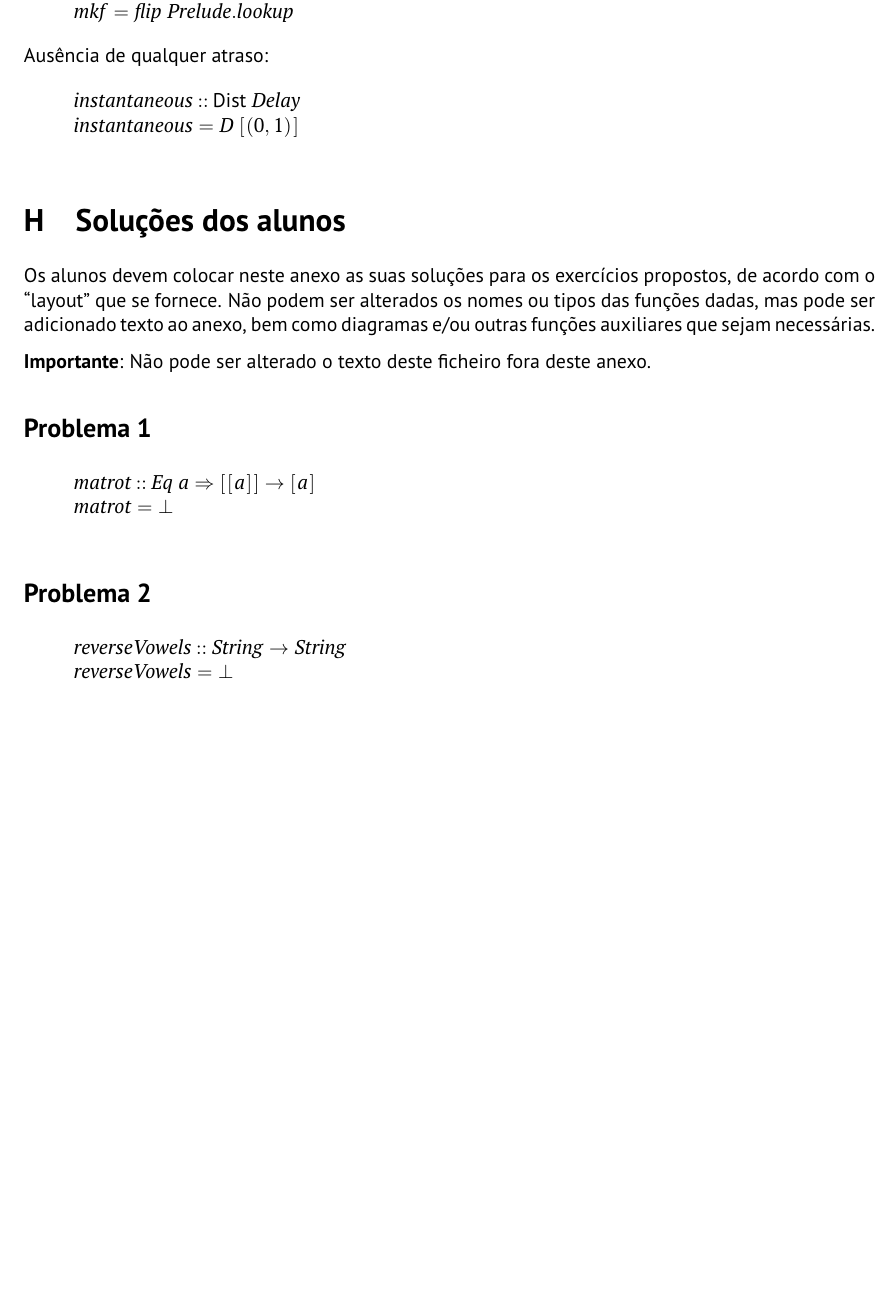
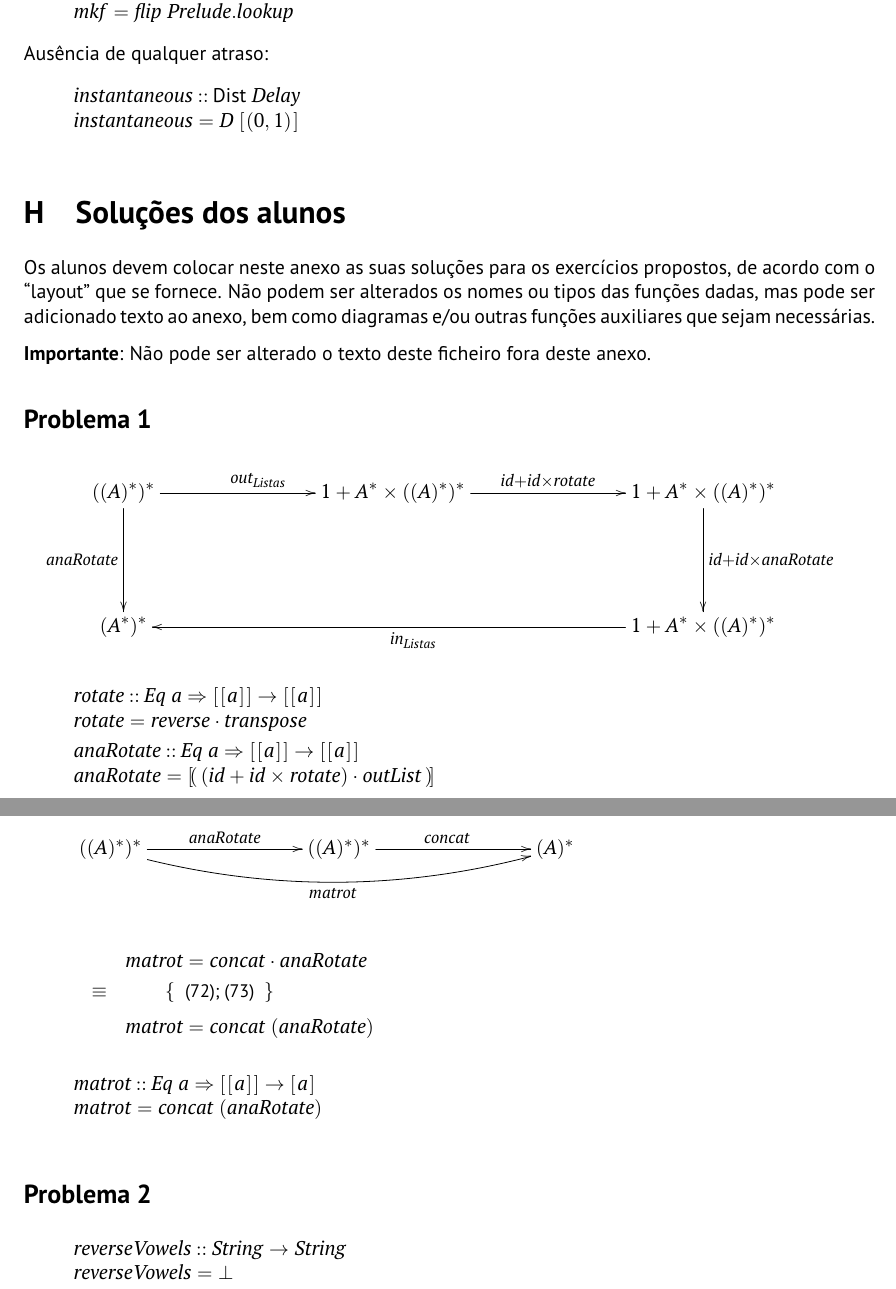
Before and after one commit to 178LaPata/CP_Project, a LaTeX document (cp2324t.tex): part of page 10 of 13 before the commit and two parts of pages 10 and 11 of 13 after it, the two joined at a grey line, cut so that both start at the same text, the shorter picture padded with empty space. Compiled offline with pdfLaTeX.

Commit message:
problema 1

```diff
--- a/cp2324t.tex
+++ b/cp2324t.tex
@@ -892,18 +892,53 @@ que sejam necessárias.
 
 \subsection*{Problema 1}
 
+% chupar pika intensa ao jno
+
+
+\begin{eqnarray*}
+\xymatrix@C=3cm @R=2cm{
+     \mathbb{((\ensuremath{\Conid{A}})^*)^*}\ar[r]^{out_{Listas}}\ar[d]_{\ensuremath{\Varid{anaRotate}}} & 1 + A^* \times{\mathbb{((\ensuremath{\Conid{A}})^*)^*}}\ar[r]^{id + id \times{\mathbb{\ensuremath{\Varid{rotate}}}} } & 1 + A^* \times{\mathbb{((\ensuremath{\Conid{A}})^*)^*}}\ar[d]^{id +id \times{\ensuremath{\Varid{anaRotate}}}} \\
+     (A^*)^* && 1 + A^* \times{\mathbb{((\ensuremath{\Conid{A}})^*)^*}}\ar[ll]^{ in_{Listas}}
+ }
+\end{eqnarray*}
+
+\begin{hscode}\SaveRestoreHook
+\column{B}{@{}>{\hspre}l<{\hspost}@{}}%
+\column{E}{@{}>{\hspre}l<{\hspost}@{}}%
+\>[B]{}\Varid{rotate}\mathbin{::}\Conid{Eq}\;\Varid{a}\Rightarrow [\mskip1.5mu [\mskip1.5mu \Varid{a}\mskip1.5mu]\mskip1.5mu]\to [\mskip1.5mu [\mskip1.5mu \Varid{a}\mskip1.5mu]\mskip1.5mu]{}\<[E]%
+\\
+\>[B]{}\Varid{rotate}\mathrel{=}\Varid{reverse}\comp \Varid{transpose}{}\<[E]%
+\\[\blanklineskip]%
+\>[B]{}\Varid{anaRotate}\mathbin{::}\Conid{Eq}\;\Varid{a}\Rightarrow [\mskip1.5mu [\mskip1.5mu \Varid{a}\mskip1.5mu]\mskip1.5mu]\to [\mskip1.5mu [\mskip1.5mu \Varid{a}\mskip1.5mu]\mskip1.5mu]{}\<[E]%
+\\
+\>[B]{}\Varid{anaRotate}\mathrel{=}\anaList{(\Varid{id}+\Varid{id}\times\Varid{rotate})\comp \Varid{outList}}{}\<[E]%
+\ColumnHook
+\end{hscode}\resethooks
+
+\begin{eqnarray*}
+\xymatrix@C=3cm @R=2cm{
+  ((\ensuremath{\Conid{A}})^*)^*\ar@/_1.5pc/[rr]_{\ensuremath{\Varid{matrot}}}\ar[r]^(0.50){\ensuremath{\Varid{anaRotate}}} & ((\ensuremath{\Conid{A}})^*)^*\ar[r]^(0.50){\ensuremath{\Varid{concat}}} & (\ensuremath{\Conid{A}})^*
+}
+\end{eqnarray*}
+
+\begin{eqnarray*}
+\start
+\ensuremath{\Varid{matrot}\mathrel{=}\Varid{concat}\comp \Varid{anaRotate}}
+\just\equiv{ (72); (73) }
+\ensuremath{\Varid{matrot}\mathrel{=}\Varid{concat}\;(\Varid{anaRotate})}
+\end{eqnarray*}
+
+
 \begin{hscode}\SaveRestoreHook
 \column{B}{@{}>{\hspre}l<{\hspost}@{}}%
 \column{E}{@{}>{\hspre}l<{\hspost}@{}}%
 \>[B]{}\Varid{matrot}\mathbin{::}\Conid{Eq}\;\Varid{a}\Rightarrow [\mskip1.5mu [\mskip1.5mu \Varid{a}\mskip1.5mu]\mskip1.5mu]\to [\mskip1.5mu \Varid{a}\mskip1.5mu]{}\<[E]%
 \\
-\>[B]{}\Varid{matrot}\mathrel{=}\bot {}\<[E]%
+\>[B]{}\Varid{matrot}\mathrel{=}\Varid{concat}\;(\Varid{anaRotate}){}\<[E]%
 \ColumnHook
 \end{hscode}\resethooks
 
-
-
-
+% matrot = hyloList (either nil conc) $ (id -|- id >< rotate) . outList
 
 \subsection*{Problema 2}
 
```
Also changed, not shown: cp2324t.bbl (deleted), cp2324t.ind (deleted), cp2324t.pdf, 7 other files.
